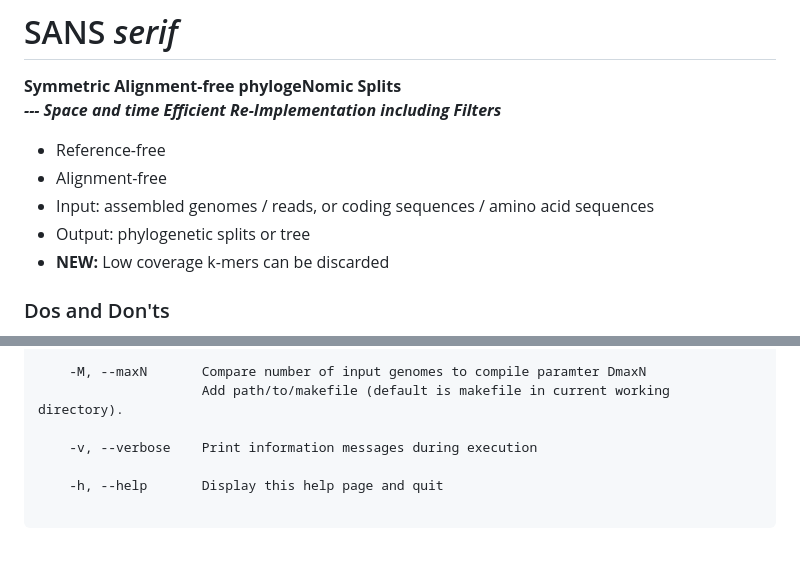
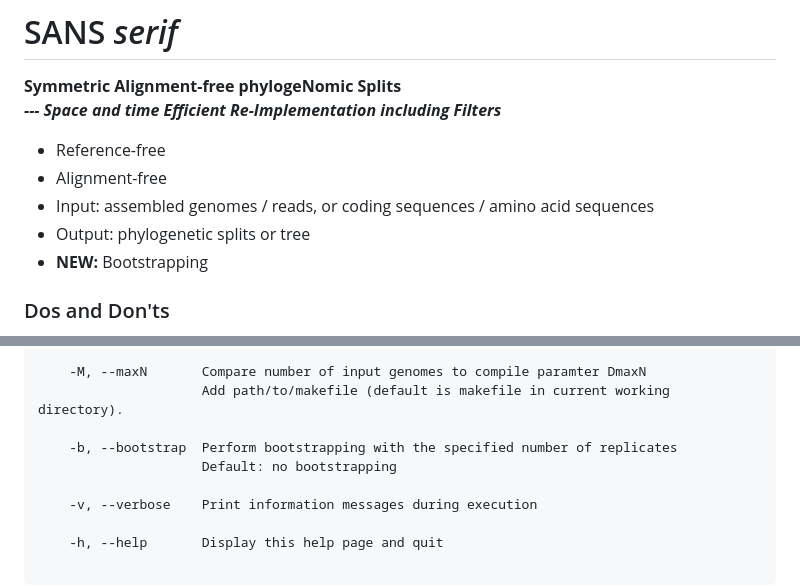
Before and after one commit to kcri-tz/sans, a Markdown page: README.md, 2 parts joined by grey strips. Drawn GitHub-style; blank space fills up the shorter version.

Commit message:
initial commit of bootstrapping branch

```diff
--- a/README.md
+++ b/README.md
@@ -7,7 +7,7 @@
 * Alignment-free
 * Input: assembled genomes / reads, or coding sequences / amino acid sequences
 * Output: phylogenetic splits or tree
-* **NEW:** Low coverage k-mers can be discarded
+* **NEW:** Bootstrapping
 
 
 ### Dos and Don'ts
@@ -154,6 +154,9 @@ Usage: SANS [PARAMETERS]
 
     -M, --maxN    	 Compare number of input genomes to compile paramter DmaxN
                   	 Add path/to/makefile (default is makefile in current working directory).
+
+    -b, --bootstrap	 Perform bootstrapping with the specified number of replicates
+                   	 Default: no bootstrapping
 
     -v, --verbose 	 Print information messages during execution
 
```
